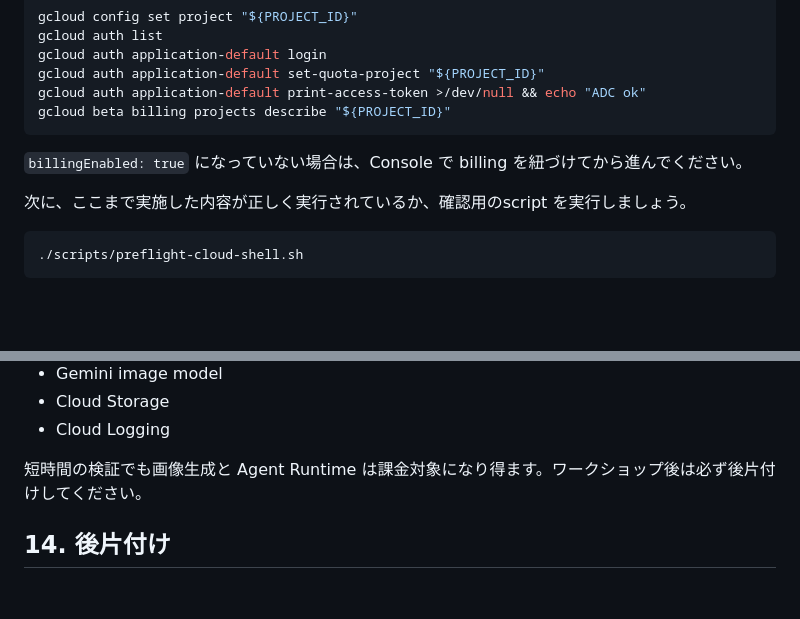
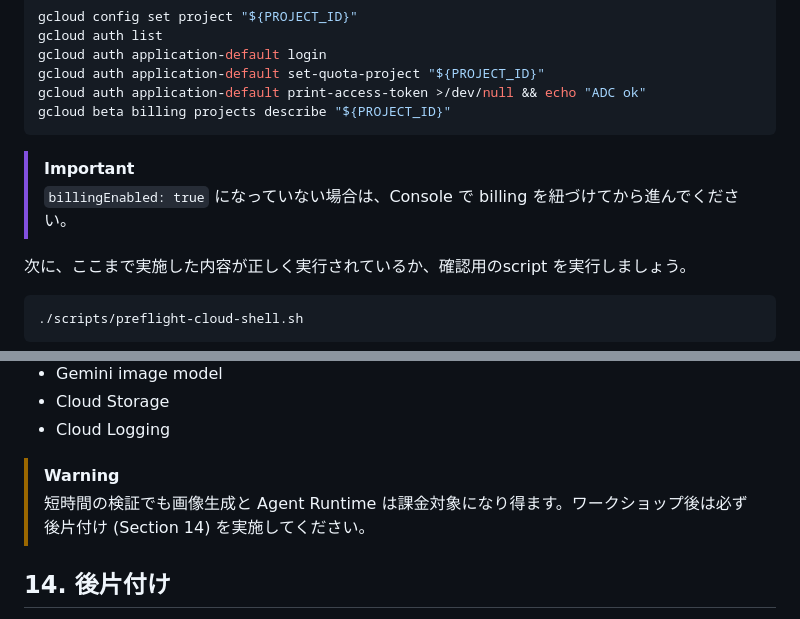
Before and after one commit to k-adachi-01/bedrock-agentcore-graphic-recording-workshop, a Markdown page: docs/workshop-deploy.md, 2 parts joined by grey strips. Drawn GitHub-style; blank space fills up the shorter version.

````diff
--- a/docs/workshop-deploy.md
+++ b/docs/workshop-deploy.md
@@ -115,7 +116,8 @@ gcloud auth application-default print-access-token >/dev/null && echo "ADC ok"
 gcloud beta billing projects describe "${PROJECT_ID}"
 ```
 
-`billingEnabled: true` になっていない場合は、Console で billing を紐づけてから進んでください。
+> [!IMPORTANT]
+> `billingEnabled: true` になっていない場合は、Console で billing を紐づけてから進んでください。
 
 次に、ここまで実施した内容が正しく実行されているか、確認用のscript を実行しましょう。
 
@@ -445,7 +449,8 @@ Publisher Model ... locations/us-central1 ... gemini-3.5-flash was not found
 - Cloud Storage
 - Cloud Logging
 
-短時間の検証でも画像生成と Agent Runtime は課金対象になり得ます。ワークショップ後は必ず後片付けしてください。
+> [!WARNING]
+> 短時間の検証でも画像生成と Agent Runtime は課金対象になり得ます。ワークショップ後は必ず後片付け (Section 14) を実施してください。
 
 ## 14. 後片付け
 
````
Also changed, not shown: other parts of docs/workshop-deploy.md (+18 -9 lines).
